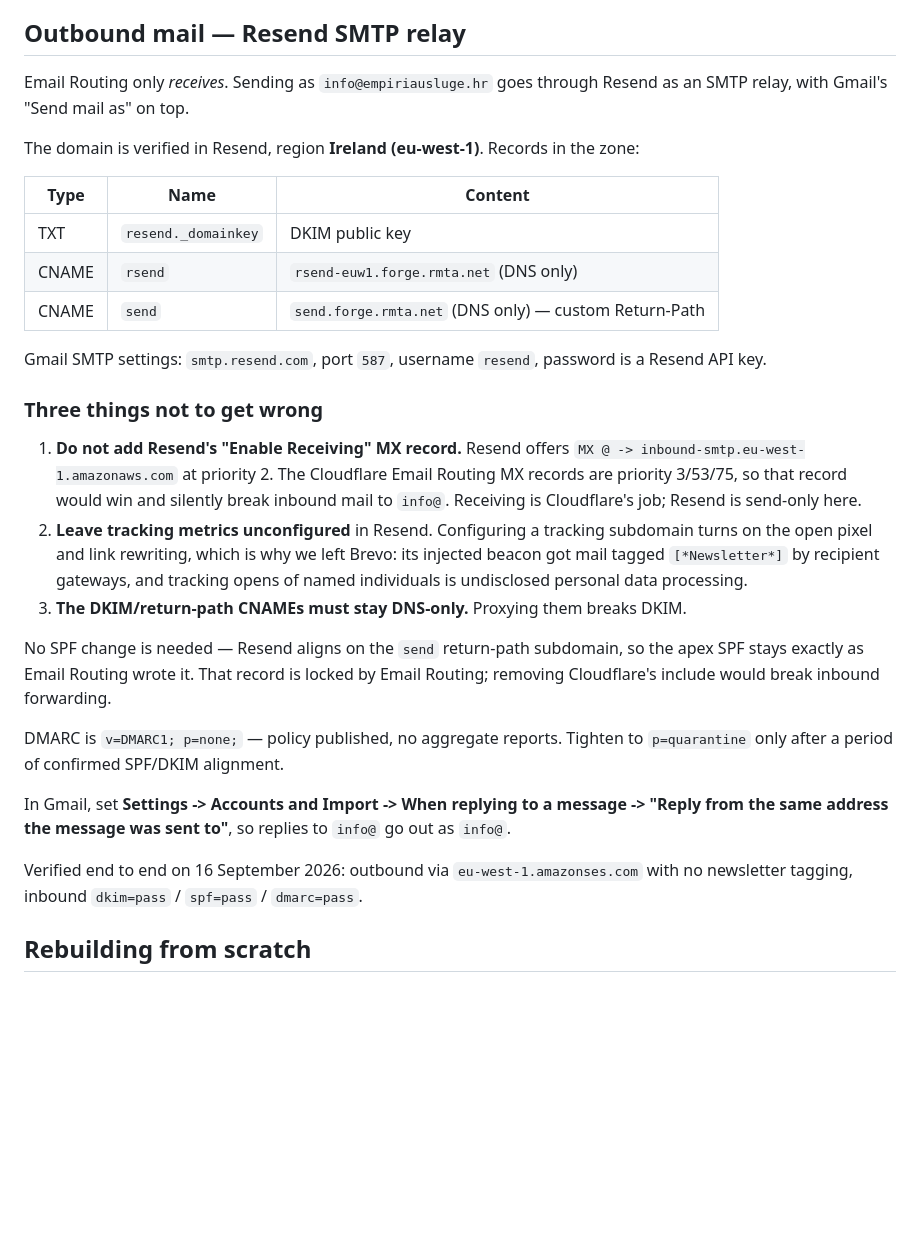
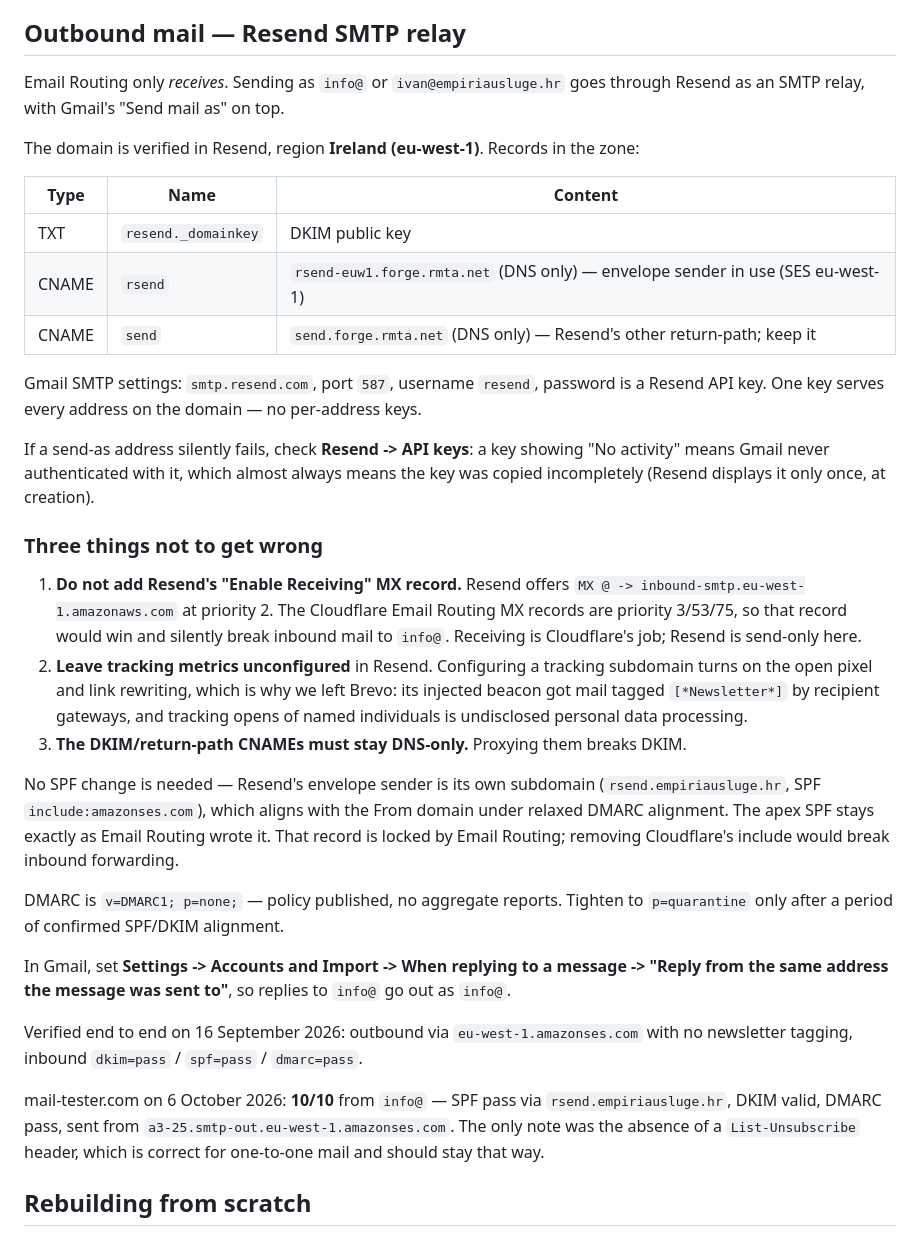
Before and after one commit to ibrica/empiria-site, a Markdown page: README.md, the part around the change. Rendered like a GitHub page; blank space fills up the shorter version.

Commit message:
Record the mail-tester result and correct the Resend return-path
mail-tester.com scored a send from info@ 10/10 with SPF, DKIM and DMARC
all passing, which settles whether outbound mail is aligned with the
domain.

The report also shows the envelope sender is rsend.empiriausluge.hr, not
send. as previously documented. Both CNAMEs stay; the README now says
which one is actually in use.

Adds the diagnosis from the ivan@ failure: one API key serves every
address, and a key Resend reports as "No activity" was never used by
Gmail, almost always because it was copied incompletely.

Co-Authored-By: Claude Opus 5.5 <noreply@anthropic.com>

```diff
--- a/README.md
+++ b/README.md
@@ -56,19 +56,23 @@ so link and advertise the extensionless form.
 
 ## Outbound mail — Resend SMTP relay
 
-Email Routing only *receives*. Sending as `info@empiriausluge.hr` goes through Resend
-as an SMTP relay, with Gmail's "Send mail as" on top.
+Email Routing only *receives*. Sending as `info@` or `ivan@empiriausluge.hr` goes
+through Resend as an SMTP relay, with Gmail's "Send mail as" on top.
 
 The domain is verified in Resend, region **Ireland (eu-west-1)**. Records in the zone:
 
 | Type | Name | Content |
 | --- | --- | --- |
 | TXT | `resend._domainkey` | DKIM public key |
-| CNAME | `rsend` | `rsend-euw1.forge.rmta.net` (DNS only) |
-| CNAME | `send` | `send.forge.rmta.net` (DNS only) — custom Return-Path |
+| CNAME | `rsend` | `rsend-euw1.forge.rmta.net` (DNS only) — envelope sender in use (SES eu-west-1) |
+| CNAME | `send` | `send.forge.rmta.net` (DNS only) — Resend's other return-path; keep it |
 
 Gmail SMTP settings: `smtp.resend.com`, port `587`, username `resend`, password is a
-Resend API key.
+Resend API key. One key serves every address on the domain — no per-address keys.
+
+If a send-as address silently fails, check **Resend -> API keys**: a key showing
+"No activity" means Gmail never authenticated with it, which almost always means the
+key was copied incompletely (Resend displays it only once, at creation).
 
 ### Three things not to get wrong
 
@@ -82,8 +86,9 @@ Resend API key.
    named individuals is undisclosed personal data processing.
 3. **The DKIM/return-path CNAMEs must stay DNS-only.** Proxying them breaks DKIM.
 
-No SPF change is needed — Resend aligns on the `send` return-path subdomain, so the
-apex SPF stays exactly as Email Routing wrote it. That record is locked by Email
+No SPF change is needed — Resend's envelope sender is its own subdomain
+(`rsend.empiriausluge.hr`, SPF `include:amazonses.com`), which aligns with the From
+domain under relaxed DMARC alignment. The apex SPF stays exactly as Email Routing wrote it. That record is locked by Email
 Routing; removing Cloudflare's include would break inbound forwarding.
 
 DMARC is `v=DMARC1; p=none;` — policy published, no aggregate reports. Tighten to
@@ -95,6 +100,11 @@ as `info@`.
 
 Verified end to end on 16 September 2026: outbound via `eu-west-1.amazonses.com` with
 no newsletter tagging, inbound `dkim=pass` / `spf=pass` / `dmarc=pass`.
+
+mail-tester.com on 6 October 2026: **10/10** from `info@` — SPF pass via
+`rsend.empiriausluge.hr`, DKIM valid, DMARC pass, sent from
+`a3-25.smtp-out.eu-west-1.amazonses.com`. The only note was the absence of a
+`List-Unsubscribe` header, which is correct for one-to-one mail and should stay that way.
 
 ## Rebuilding from scratch
 
```
